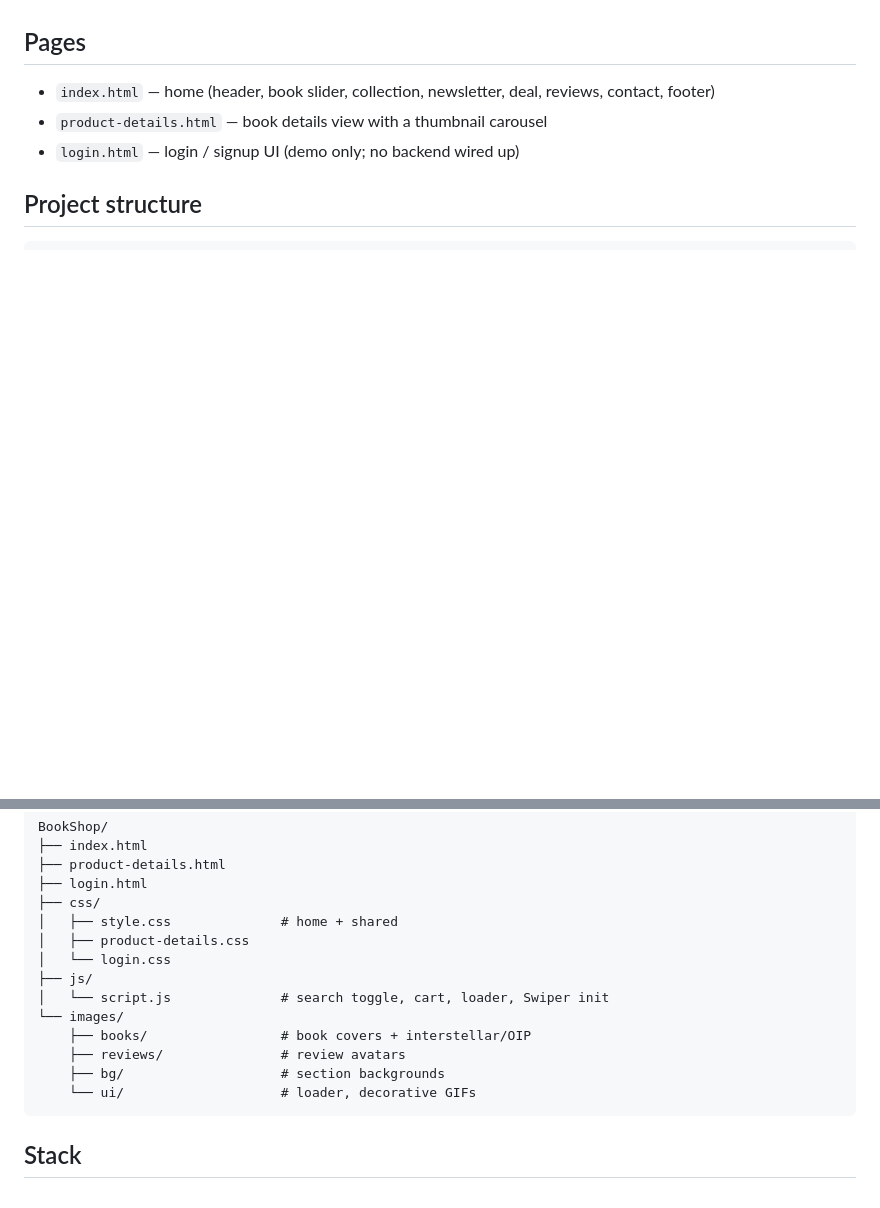
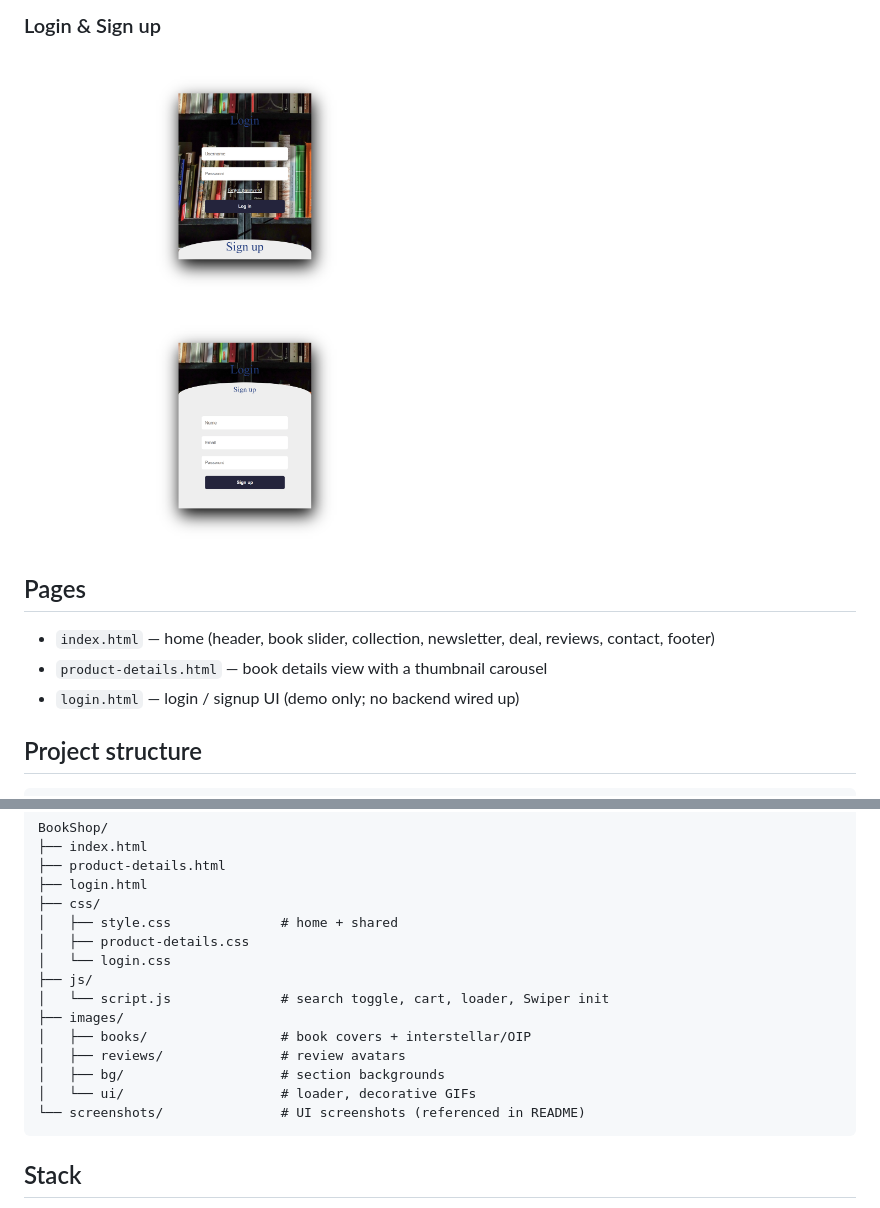
Before and after one commit to ZeyadElshenawy/BookShop, a Markdown page: README.md, 2 parts joined by grey strips. Rendered like a GitHub page; pictures changed too: screenshots/login.png (added), screenshots/signup.png (added); blank space fills up the shorter version.

````diff
--- a/README.md
+++ b/README.md
@@ -6,3 +21,5 @@ CoCreated with And Forked from [mohaaHeiba/BookShop](https://github.com/mohaaHei
+### Login &amp; Sign up
+<img src="screenshots/login.png" alt="Login" width="440"/> <img src="screenshots/signup.png" alt="Sign up" width="440"/>
 
 ## Pages
 
@@ -23,11 +40,12 @@ BookShop/
 │   └── login.css
 ├── js/
 │   └── script.js              # search toggle, cart, loader, Swiper init
-└── images/
-    ├── books/                 # book covers + interstellar/OIP
-    ├── reviews/               # review avatars
-    ├── bg/                    # section backgrounds
-    └── ui/                    # loader, decorative GIFs
+├── images/
+│   ├── books/                 # book covers + interstellar/OIP
+│   ├── reviews/               # review avatars
+│   ├── bg/                    # section backgrounds
+│   └── ui/                    # loader, decorative GIFs
+└── screenshots/               # UI screenshots (referenced in README)
 ```
 
 ## Stack
````
Also changed, not shown: other parts of README.md (+15 -0 lines), screenshots/client-reviews.png (added), screenshots/contact-us.png (added), screenshots/deal-of-the-day.png (added), 1 other file.
